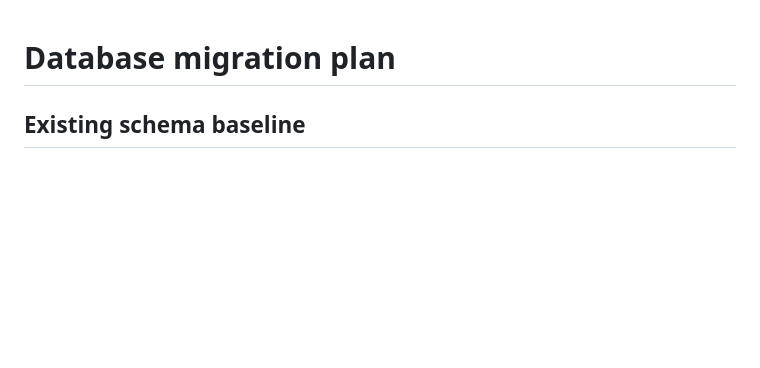
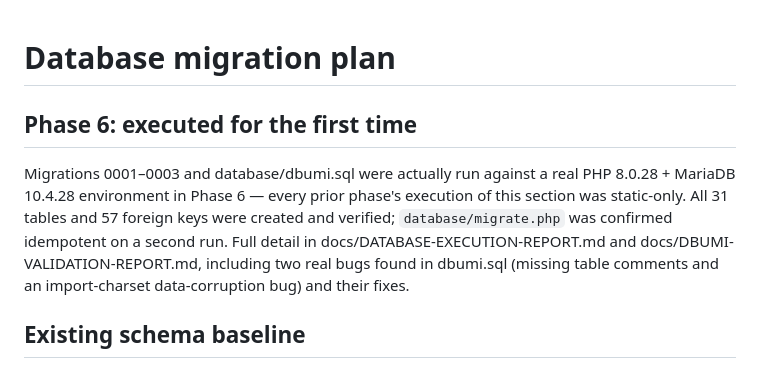
Before and after one commit to bashiremouhamedel-web/TheRain-Unified, a Markdown page: docs/DATABASE-MIGRATION-PLAN.md, the part around the change. Drawn GitHub-style; blank space fills up the shorter version.

```diff
--- a/docs/DATABASE-MIGRATION-PLAN.md
+++ b/docs/DATABASE-MIGRATION-PLAN.md
@@ -1,4 +1,15 @@
 # Database migration plan
+
+## Phase 6: executed for the first time
+
+Migrations 0001–0003 and database/dbumi.sql were actually run against a
+real PHP 8.0.28 + MariaDB 10.4.28 environment in Phase 6 — every prior
+phase's execution of this section was static-only. All 31 tables and
+57 foreign keys were created and verified; `database/migrate.php` was
+confirmed idempotent on a second run. Full detail in
+docs/DATABASE-EXECUTION-REPORT.md and docs/DBUMI-VALIDATION-REPORT.md,
+including two real bugs found in dbumi.sql (missing table comments and
+an import-charset data-corruption bug) and their fixes.
 
 ## Existing schema baseline
 
```
Also changed, not shown: docs/DATABASE-EXECUTION-REPORT.md (added, +136 -0 lines).
